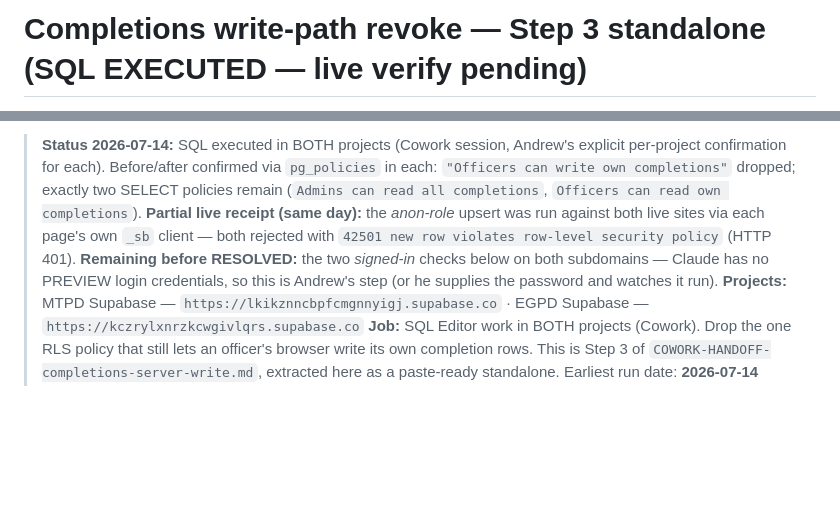
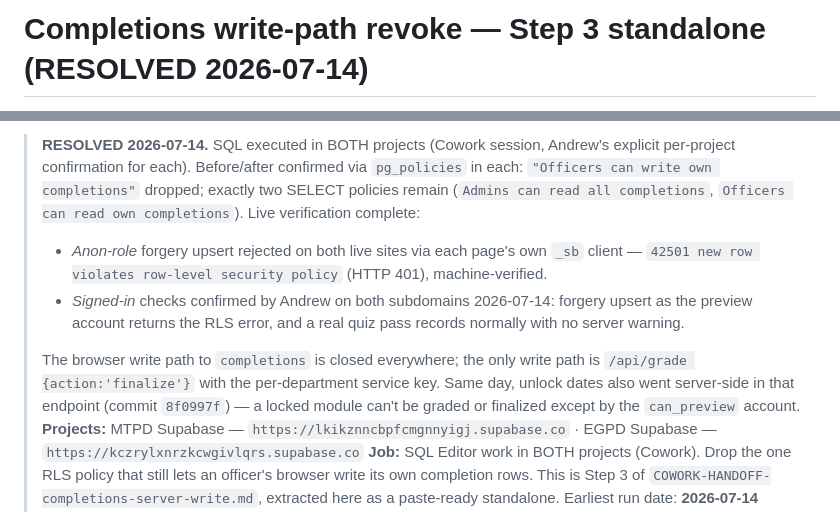
Before and after one commit to arbiter-LE/mtpd-training, a Markdown page: _supabase/COWORK-HANDOFF-completions-revoke.md, 2 parts joined by grey strips. Drawn GitHub-style; blank space fills up the shorter version.

Commit message:
Mark completions server-write handoffs RESOLVED — verified live 2026-07-14
Revoke SQL ran in both projects; anon forgery upsert machine-verified
rejected (42501) and Andrew confirmed the signed-in checks on both
subdomains. Browser write path to completions is fully closed.

Co-Authored-By: Claude Fable 5 <noreply@anthropic.com>

```diff
--- a/_supabase/COWORK-HANDOFF-completions-revoke.md
+++ b/_supabase/COWORK-HANDOFF-completions-revoke.md
@@ -1,2 +1,2 @@
-# Completions write-path revoke — Step 3 standalone (SQL EXECUTED — live verify pending)
+# Completions write-path revoke — Step 3 standalone (RESOLVED 2026-07-14)
 
@@ -4,14 +4,21 @@
 
-> **Status 2026-07-14:** SQL executed in BOTH projects (Cowork session, Andrew's
-> explicit per-project confirmation for each). Before/after confirmed via
-> `pg_policies` in each: `"Officers can write own completions"` dropped; exactly
-> two SELECT policies remain (`Admins can read all completions`, `Officers can
-> read own completions`). **Partial live receipt (same day):** the *anon-role*
-> upsert was run against both live sites via each page's own `_sb` client —
-> both rejected with `42501 new row violates row-level security policy`
-> (HTTP 401). **Remaining before RESOLVED:** the two *signed-in* checks below
-> on both subdomains — Claude has no PREVIEW login credentials, so this is
-> Andrew's step (or he supplies the password and watches it run).
+> **RESOLVED 2026-07-14.** SQL executed in BOTH projects (Cowork session,
+> Andrew's explicit per-project confirmation for each). Before/after confirmed
+> via `pg_policies` in each: `"Officers can write own completions"` dropped;
+> exactly two SELECT policies remain (`Admins can read all completions`,
+> `Officers can read own completions`). Live verification complete:
+> - *Anon-role* forgery upsert rejected on both live sites via each page's
+>   own `_sb` client — `42501 new row violates row-level security policy`
+>   (HTTP 401), machine-verified.
+> - *Signed-in* checks confirmed by Andrew on both subdomains 2026-07-14:
+>   forgery upsert as the preview account returns the RLS error, and a real
+>   quiz pass records normally with no server warning.
+>
+> The browser write path to `completions` is closed everywhere; the only
+> write path is `/api/grade {action:'finalize'}` with the per-department
+> service key. Same day, unlock dates also went server-side in that endpoint
+> (commit `8f0997f`) — a locked module can't be graded or finalized except
+> by the `can_preview` account.
 **Projects:** MTPD Supabase — `https://lkikznncbpfcmgnnyigj.supabase.co` · EGPD Supabase — `https://kczrylxnrzkcwgivlqrs.supabase.co`
 **Job:** SQL Editor work in BOTH projects (Cowork). Drop the one RLS policy that
 still lets an officer's browser write its own completion rows. This is Step 3 of
```
Also changed, not shown: other parts of _supabase/COWORK-HANDOFF-completions-revoke.md (+1 -1 lines), _supabase/COWORK-HANDOFF-completions-server-write.md (+9 -7 lines).
